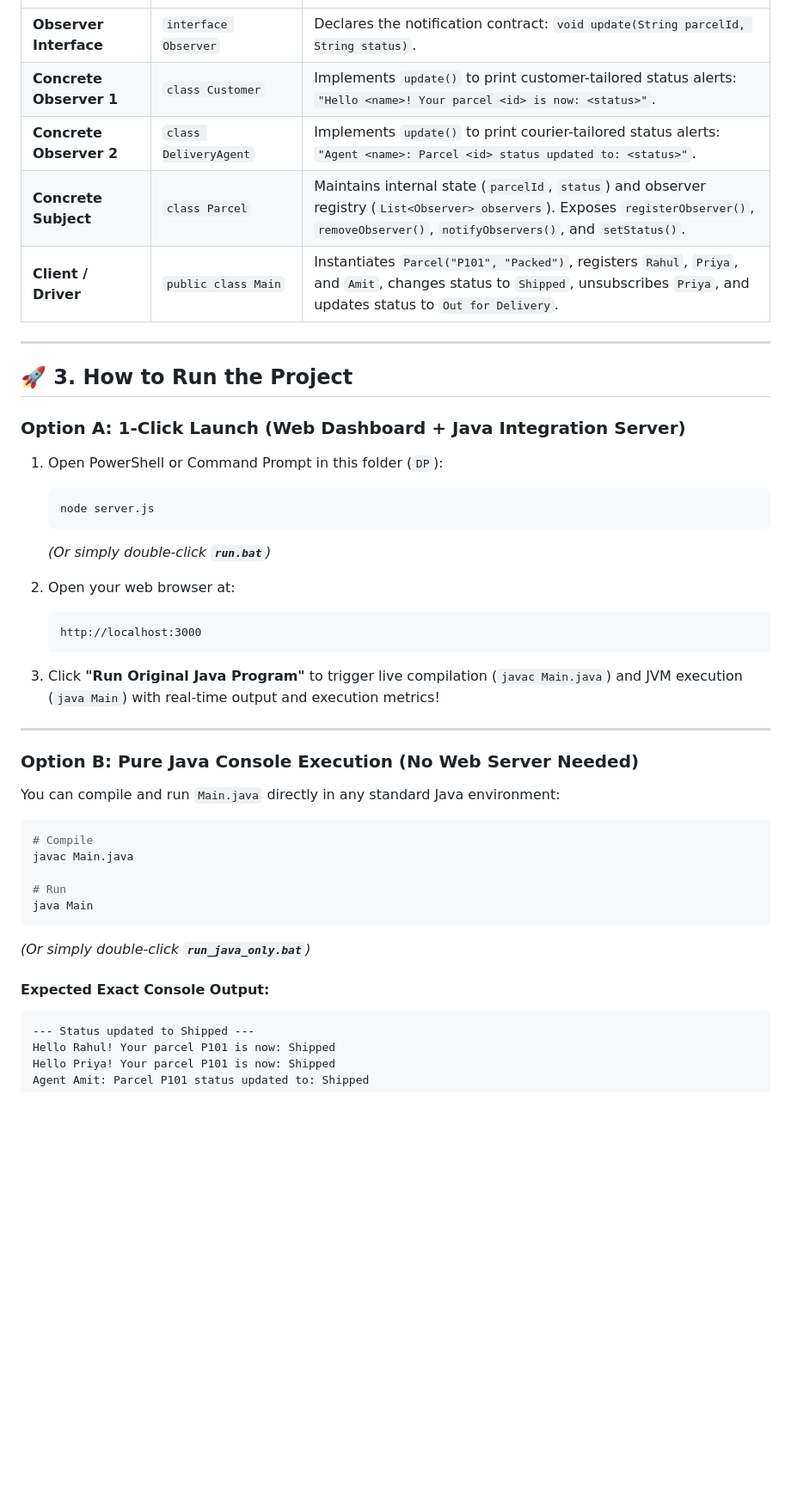
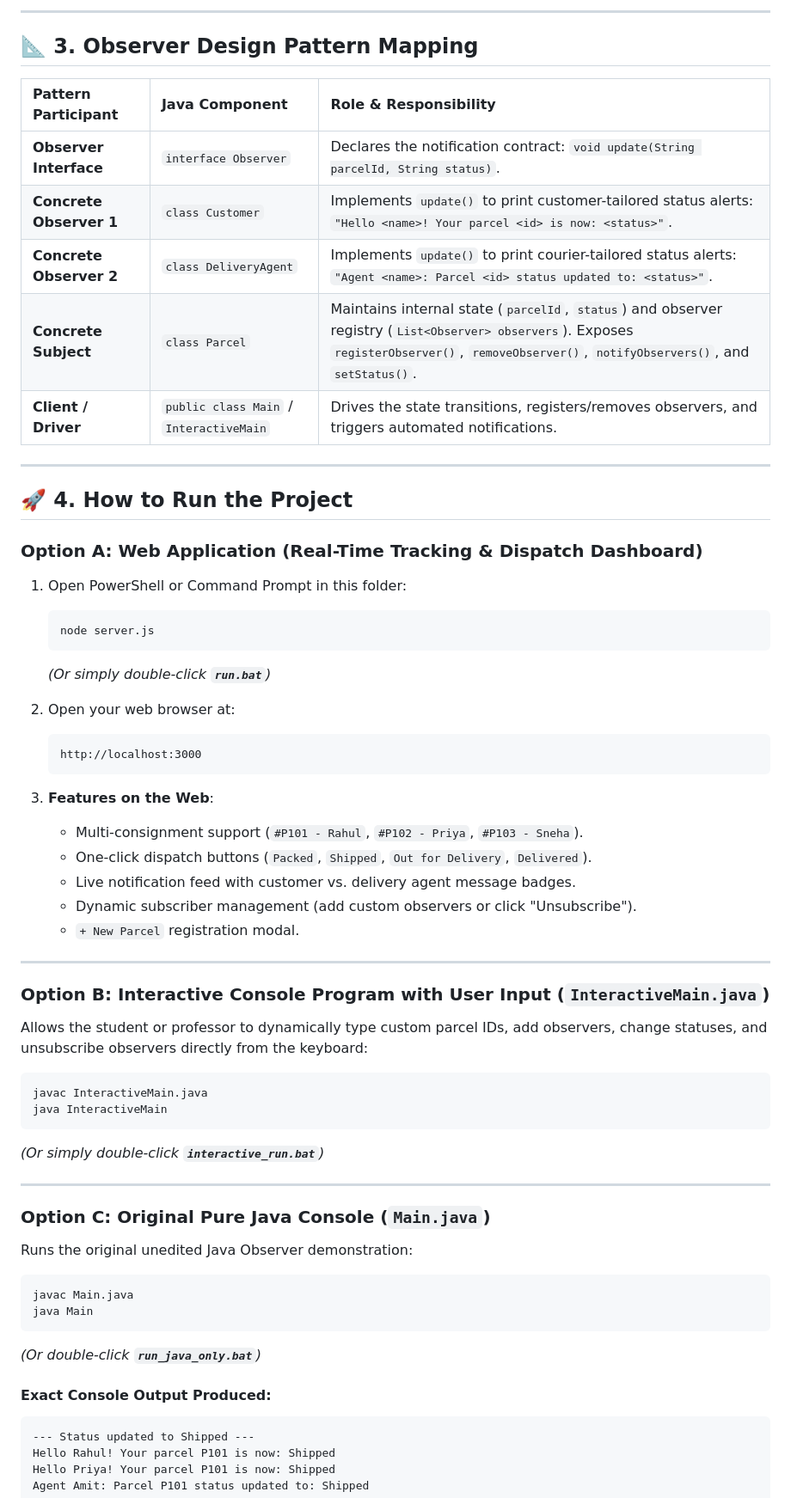
Before and after one commit to Janvithakre25/Smart-Parcel-Tracking-and-Notification-System-Using-Observer-Design-Pattern, a Markdown page: README.md, the part around one of its changes. Shown at 86% size. GitHub-like rendering; blank space fills up the shorter version.

````diff
--- a/README.md
+++ b/README.md
@@ -21,17 +174,22 @@ A college mini project demonstrating the **Observer Design Pattern** in pure, un
+---
+
+## 📐 3. Observer Design Pattern Mapping
+
+| Pattern Participant | Java Component | Role & Responsibility |
 | :--- | :--- | :--- |
 | **Observer Interface** | `interface Observer` | Declares the notification contract: `void update(String parcelId, String status)`. |
 | **Concrete Observer 1** | `class Customer` | Implements `update()` to print customer-tailored status alerts: `"Hello <name>! Your parcel <id> is now: <status>"`. |
 | **Concrete Observer 2** | `class DeliveryAgent` | Implements `update()` to print courier-tailored status alerts: `"Agent <name>: Parcel <id> status updated to: <status>"`. |
 | **Concrete Subject** | `class Parcel` | Maintains internal state (`parcelId`, `status`) and observer registry (`List<Observer> observers`). Exposes `registerObserver()`, `removeObserver()`, `notifyObservers()`, and `setStatus()`. |
-| **Client / Driver** | `public class Main` | Instantiates `Parcel("P101", "Packed")`, registers `Rahul`, `Priya`, and `Amit`, changes status to `Shipped`, unsubscribes `Priya`, and updates status to `Out for Delivery`. |
+| **Client / Driver** | `public class Main` / `InteractiveMain` | Drives the state transitions, registers/removes observers, and triggers automated notifications. |
 
 ---
 
-## 🚀 3. How to Run the Project
+## 🚀 4. How to Run the Project
 
-### Option A: 1-Click Launch (Web Dashboard + Java Integration Server)
+### Option A: Web Application (Real-Time Tracking & Dispatch Dashboard)
 
-1. Open PowerShell or Command Prompt in this folder (`DP`):
+1. Open PowerShell or Command Prompt in this folder:
    ```bash
    node server.js
    ```
@@ -42,25 +200,38 @@ A college mini project demonstrating the **Observer Design Pattern** in pure, un
    http://localhost:3000
    ```
 
-3. Click **"Run Original Java Program"** to trigger live compilation (`javac Main.java`) and JVM execution (`java Main`) with real-time output and execution metrics!
+3. **Features on the Web**:
+   - Multi-consignment support (`#P101 - Rahul`, `#P102 - Priya`, `#P103 - Sneha`).
+   - One-click dispatch buttons (`Packed`, `Shipped`, `Out for Delivery`, `Delivered`).
+   - Live notification feed with customer vs. delivery agent message badges.
+   - Dynamic subscriber management (add custom observers or click "Unsubscribe").
+   - `+ New Parcel` registration modal.
 
 ---
 
-### Option B: Pure Java Console Execution (No Web Server Needed)
+### Option B: Interactive Console Program with User Input (`InteractiveMain.java`)
 
-You can compile and run `Main.java` directly in any standard Java environment:
+Allows the student or professor to dynamically type custom parcel IDs, add observers, change statuses, and unsubscribe observers directly from the keyboard:
 
 ```bash
-# Compile
+javac InteractiveMain.java
+java InteractiveMain
+```
+*(Or simply double-click **`interactive_run.bat`**)*
+
+---
+
+### Option C: Original Pure Java Console (`Main.java`)
+
+Runs the original unedited Java Observer demonstration:
+
+```bash
 javac Main.java
-
-# Run
 java Main
 ```
+*(Or double-click **`run_java_only.bat`**)*
 
-*(Or simply double-click **`run_java_only.bat`**)*
-
-#### Expected Exact Console Output:
+#### Exact Console Output Produced:
 ```text
 --- Status updated to Shipped ---
 Hello Rahul! Your parcel P101 is now: Shipped
````
Also changed, not shown: other parts of README.md (+167 -33 lines).
